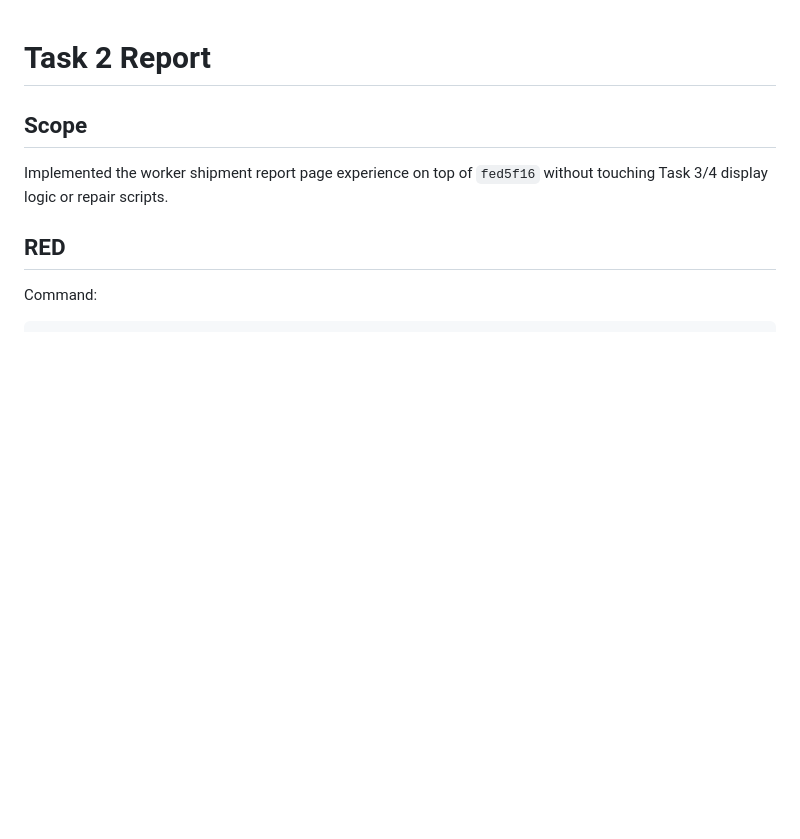
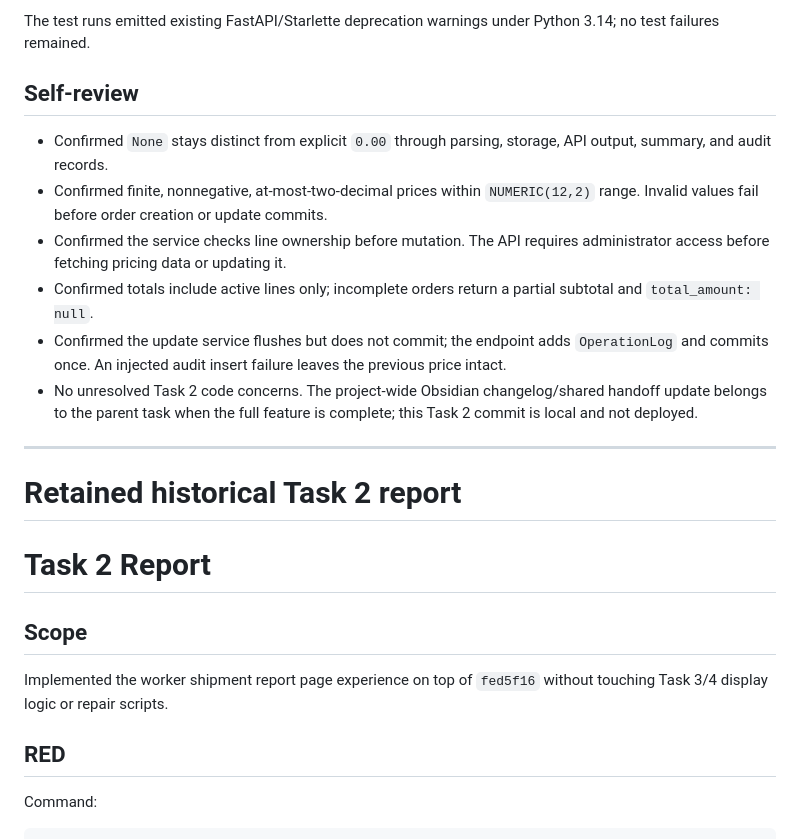
Before and after one commit to redyuxiplayer-coder/CODEX, a Markdown page: .superpowers/sdd/task-2-report.md, the part around one of its changes. Rendered like a GitHub page; blank space fills up the shorter version.

Commit message:
docs: record order pricing task 2 verification

```diff
--- a/.superpowers/sdd/task-2-report.md
+++ b/.superpowers/sdd/task-2-report.md
@@ -1,3 +38,18 @@
+The test runs emitted existing FastAPI/Starlette deprecation warnings under Python 3.14; no test failures remained.
+
+## Self-review
+
+- Confirmed `None` stays distinct from explicit `0.00` through parsing, storage, API output, summary, and audit records.
+- Confirmed finite, nonnegative, at-most-two-decimal prices within `NUMERIC(12,2)` range. Invalid values fail before order creation or update commits.
+- Confirmed the service checks line ownership before mutation. The API requires administrator access before fetching pricing data or updating it.
+- Confirmed totals include active lines only; incomplete orders return a partial subtotal and `total_amount: null`.
+- Confirmed the update service flushes but does not commit; the endpoint adds `OperationLog` and commits once. An injected audit insert failure leaves the previous price intact.
+- No unresolved Task 2 code concerns. The project-wide Obsidian changelog/shared handoff update belongs to the parent task when the full feature is complete; this Task 2 commit is local and not deployed.
+
+---
+
+# Retained historical Task 2 report
+
 # Task 2 Report
 
 ## Scope
```
Also changed, not shown: other parts of .superpowers/sdd/task-2-report.md (+37 -0 lines).
